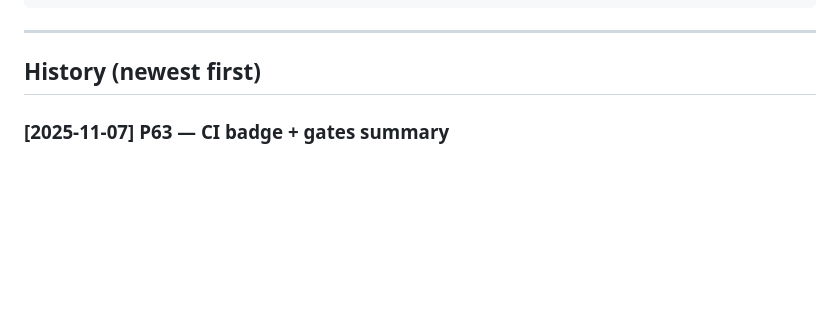
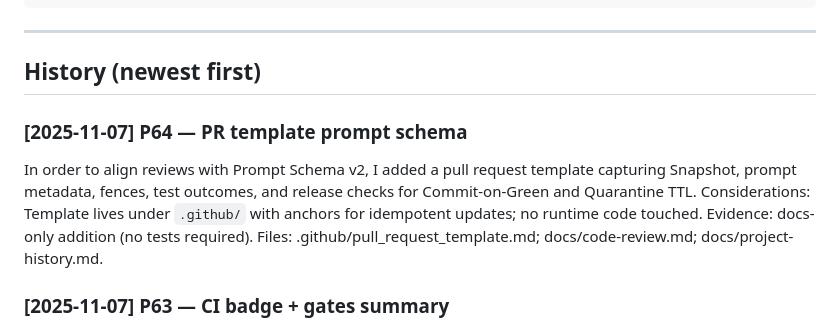
Before and after one commit to Stephen-Ch/nyc-explorer, a Markdown page: docs/project-history.md, the part around the change. GitHub-like rendering; blank space fills up the shorter version.

Commit message:
Docs: add PR template (Prompt Schema v2 + CI gates)

```diff
--- a/docs/project-history.md
+++ b/docs/project-history.md
@@ -18,6 +18,12 @@ Files: <main files touched>
 ---
 
 ## History (newest first)
+
+### [2025-11-07] P64 — PR template prompt schema
+In order to align reviews with Prompt Schema v2, I added a pull request template capturing Snapshot, prompt metadata, fences, test outcomes, and release checks for Commit-on-Green and Quarantine TTL.
+Considerations: Template lives under `.github/` with anchors for idempotent updates; no runtime code touched.
+Evidence: docs-only addition (no tests required).
+Files: .github/pull_request_template.md; docs/code-review.md; docs/project-history.md.
 
 ### [2025-11-07] P63 — CI badge + gates summary
 In order to surface our enforcement pipeline, I added a README badge for the CI workflow and documented the Meta, E2E, and Typecheck gates under a dedicated anchors section.
```
Also changed, not shown: .github/pull_request_template.md (added, +29 -0 lines), docs/code-review.md (+4 -0 lines).
